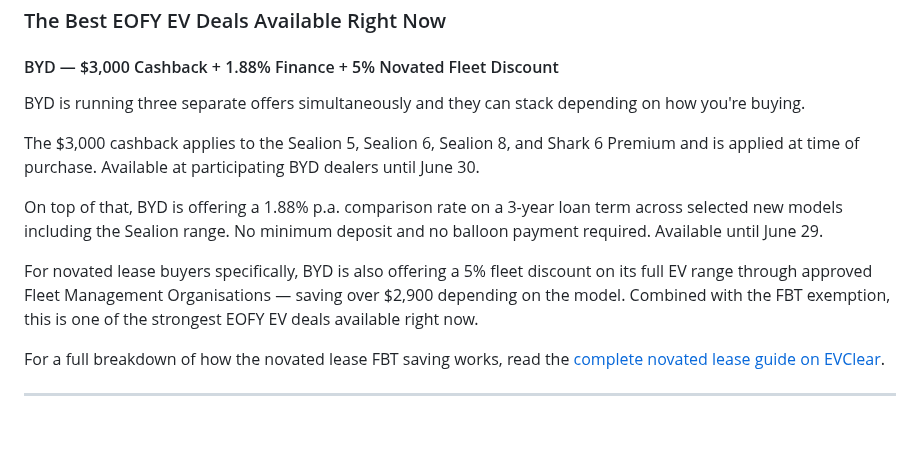
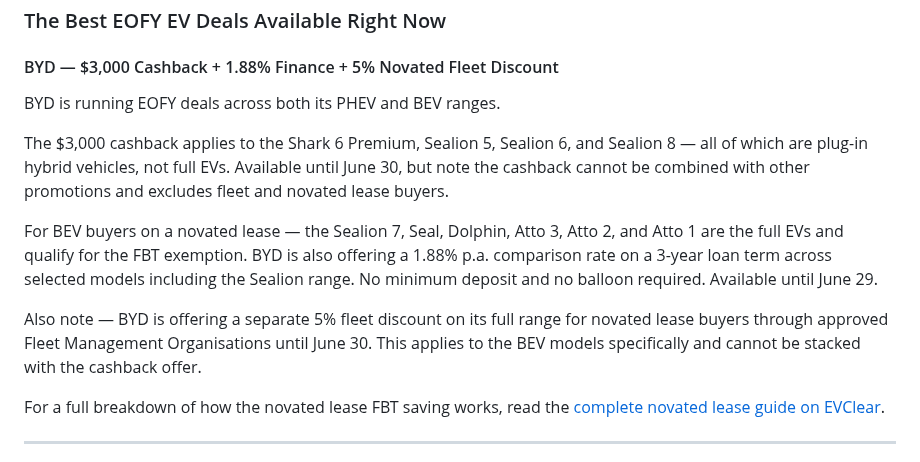
Before and after one commit to padih4-hub/evclear, a Markdown page: static/posts/2026-05-21-best-eofy-ev-deals-in-australia-2026-—-whats-actually-worth-buying-before-june-30.md, the part around the change. Rendered like a GitHub page; blank space fills up the shorter version.

Commit message:
Update Blog Posts “2026-05-21-best-eofy-ev-deals-in-australia-2026-—-whats-actually-worth-buying-before-june-30”

```diff
--- a/static/posts/2026-05-21-best-eofy-ev-deals-in-australia-2026-—-whats-actually-worth-buying-before-june-30.md
+++ b/static/posts/2026-05-21-best-eofy-ev-deals-in-australia-2026-—-whats-actually-worth-buying-before-june-30.md
@@ -21,13 +21,13 @@ Before we get into it — run your numbers at the [EVClear EV Savings Calculator
 
 #### BYD — $3,000 Cashback + 1.88% Finance + 5% Novated Fleet Discount
 
-BYD is running three separate offers simultaneously and they can stack depending on how you're buying.
+BYD is running EOFY deals across both its PHEV and BEV ranges.
 
-The $3,000 cashback applies to the Sealion 5, Sealion 6, Sealion 8, and Shark 6 Premium and is applied at time of purchase. Available at participating BYD dealers until June 30.
+The $3,000 cashback applies to the Shark 6 Premium, Sealion 5, Sealion 6, and Sealion 8 — all of which are plug-in hybrid vehicles, not full EVs. Available until June 30, but note the cashback cannot be combined with other promotions and excludes fleet and novated lease buyers.
 
-On top of that, BYD is offering a 1.88% p.a. comparison rate on a 3-year loan term across selected new models including the Sealion range. No minimum deposit and no balloon payment required. Available until June 29.
+For BEV buyers on a novated lease — the Sealion 7, Seal, Dolphin, Atto 3, Atto 2, and Atto 1 are the full EVs and qualify for the FBT exemption. BYD is also offering a 1.88% p.a. comparison rate on a 3-year loan term across selected models including the Sealion range. No minimum deposit and no balloon required. Available until June 29.
 
-For novated lease buyers specifically, BYD is also offering a 5% fleet discount on its full EV range through approved Fleet Management Organisations — saving over $2,900 depending on the model. Combined with the FBT exemption, this is one of the strongest EOFY EV deals available right now.
+Also note — BYD is offering a separate 5% fleet discount on its full range for novated lease buyers through approved Fleet Management Organisations until June 30. This applies to the BEV models specifically and cannot be stacked with the cashback offer.
 
 For a full breakdown of how the novated lease FBT saving works, read the [complete novated lease guide on EVClear](https://evclear.com.au/posts/2026-05-04-novated-lease-ev-australia-2026-how-it-works-what-you-save-and-what-to-watch-out-for).
 
```
